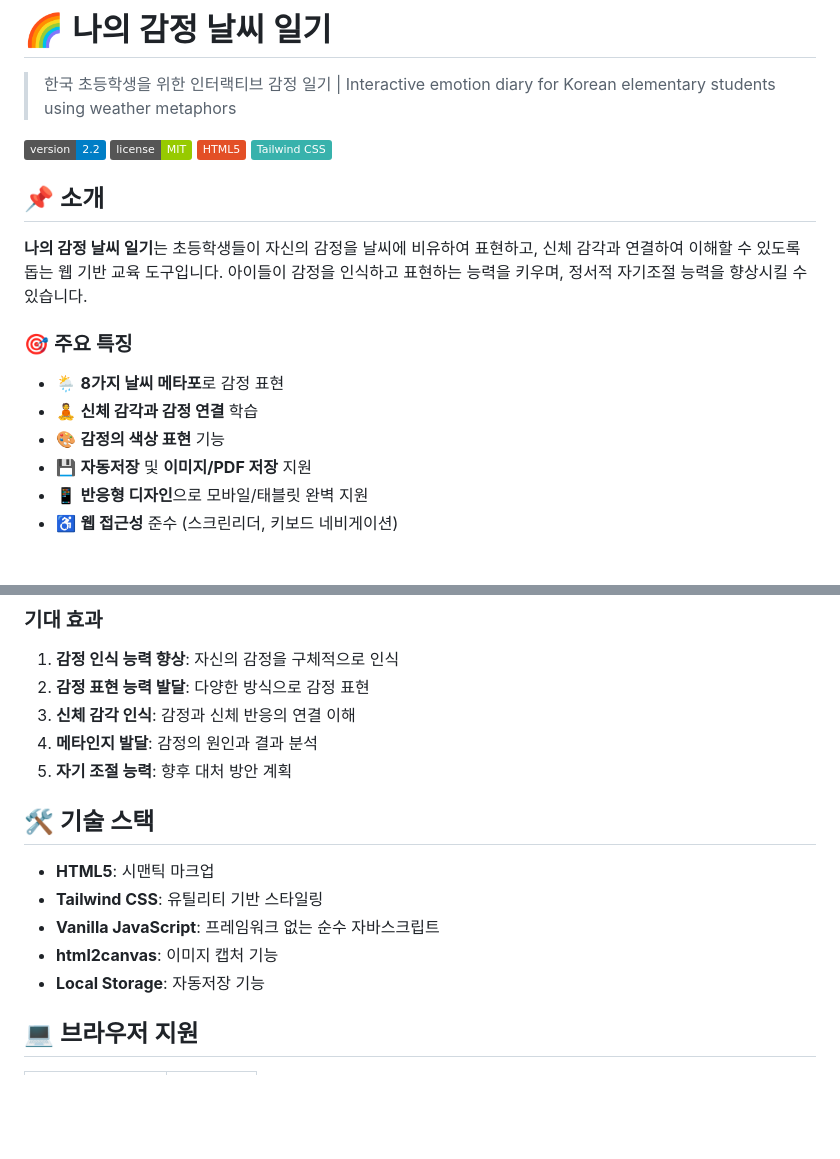
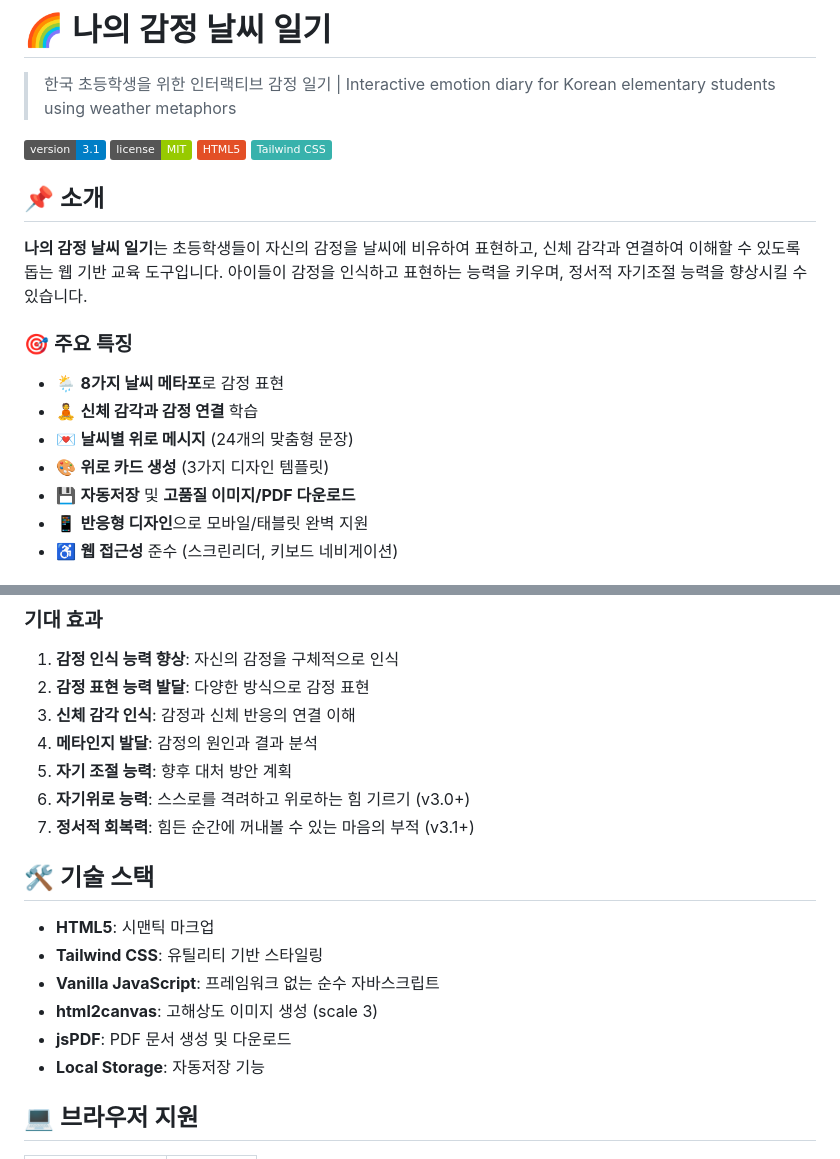
Before and after one commit to plusiam/emotion-weather-diary, a Markdown page: README.md, 2 parts joined by grey strips. GitHub-like rendering; badges without logos; blank space fills up the shorter version.

```diff
--- a/README.md
+++ b/README.md
@@ -2,7 +2,7 @@
 
 > 한국 초등학생을 위한 인터랙티브 감정 일기 | Interactive emotion diary for Korean elementary students using weather metaphors
 
-[![Version](https://img.shields.io/badge/version-2.2-blue.svg)](https://github.com/plusiam/emotion-weather-diary)
+[![Version](https://img.shields.io/badge/version-3.1-blue.svg)](https://github.com/plusiam/emotion-weather-diary)
 [![License](https://img.shields.io/badge/license-MIT-green.svg)](LICENSE)
 [![HTML5](https://img.shields.io/badge/HTML5-E34F26?logo=html5&logoColor=white)](https://developer.mozilla.org/en-US/docs/Web/HTML)
 [![TailwindCSS](https://img.shields.io/badge/Tailwind_CSS-38B2AC?logo=tailwind-css&logoColor=white)](https://tailwindcss.com)
@@ -14,8 +14,9 @@
 ### 🎯 주요 특징
 - 🌦️ **8가지 날씨 메타포**로 감정 표현
 - 🧘 **신체 감각과 감정 연결** 학습
-- 🎨 **감정의 색상 표현** 기능
-- 💾 **자동저장** 및 **이미지/PDF 저장** 지원
+- 💌 **날씨별 위로 메시지** (24개의 맞춤형 문장)
+- 🎨 **위로 카드 생성** (3가지 디자인 템플릿)
+- 💾 **자동저장** 및 **고품질 이미지/PDF 다운로드**
 - 📱 **반응형 디자인**으로 모바일/태블릿 완벽 지원
 - ♿ **웹 접근성** 준수 (스크린리더, 키보드 네비게이션)
 
@@ -90,13 +100,16 @@ python -m http.server 8000
 3. **신체 감각 인식**: 감정과 신체 반응의 연결 이해
 4. **메타인지 발달**: 감정의 원인과 결과 분석
 5. **자기 조절 능력**: 향후 대처 방안 계획
+6. **자기위로 능력**: 스스로를 격려하고 위로하는 힘 기르기 (v3.0+)
+7. **정서적 회복력**: 힘든 순간에 꺼내볼 수 있는 마음의 부적 (v3.1+)
 
 ## 🛠️ 기술 스택
 
 - **HTML5**: 시맨틱 마크업
 - **Tailwind CSS**: 유틸리티 기반 스타일링
 - **Vanilla JavaScript**: 프레임워크 없는 순수 자바스크립트
-- **html2canvas**: 이미지 캡처 기능
+- **html2canvas**: 고해상도 이미지 생성 (scale 3)
+- **jsPDF**: PDF 문서 생성 및 다운로드
 - **Local Storage**: 자동저장 기능
 
 ## 💻 브라우저 지원
```
Also changed, not shown: other parts of README.md (+38 -5 lines).
